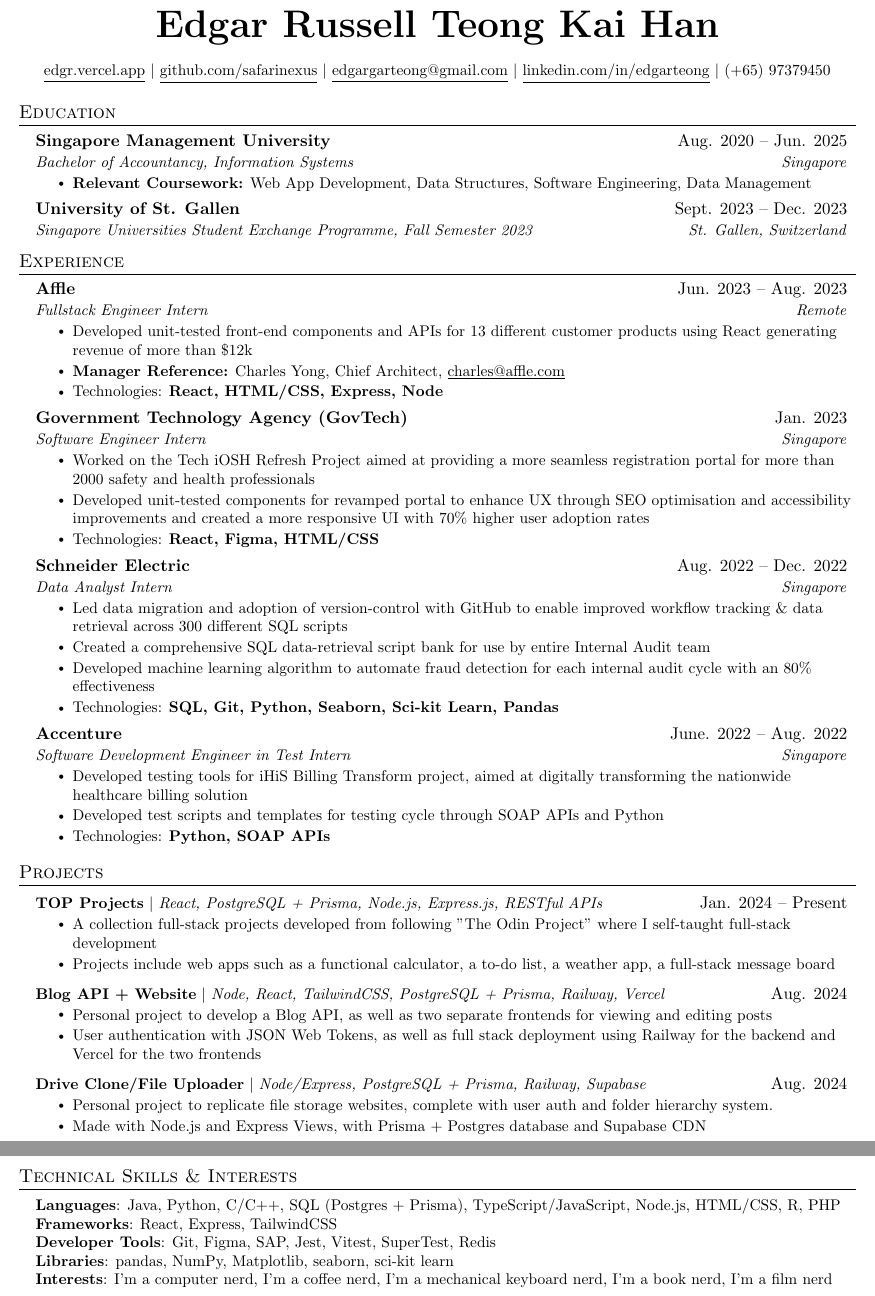
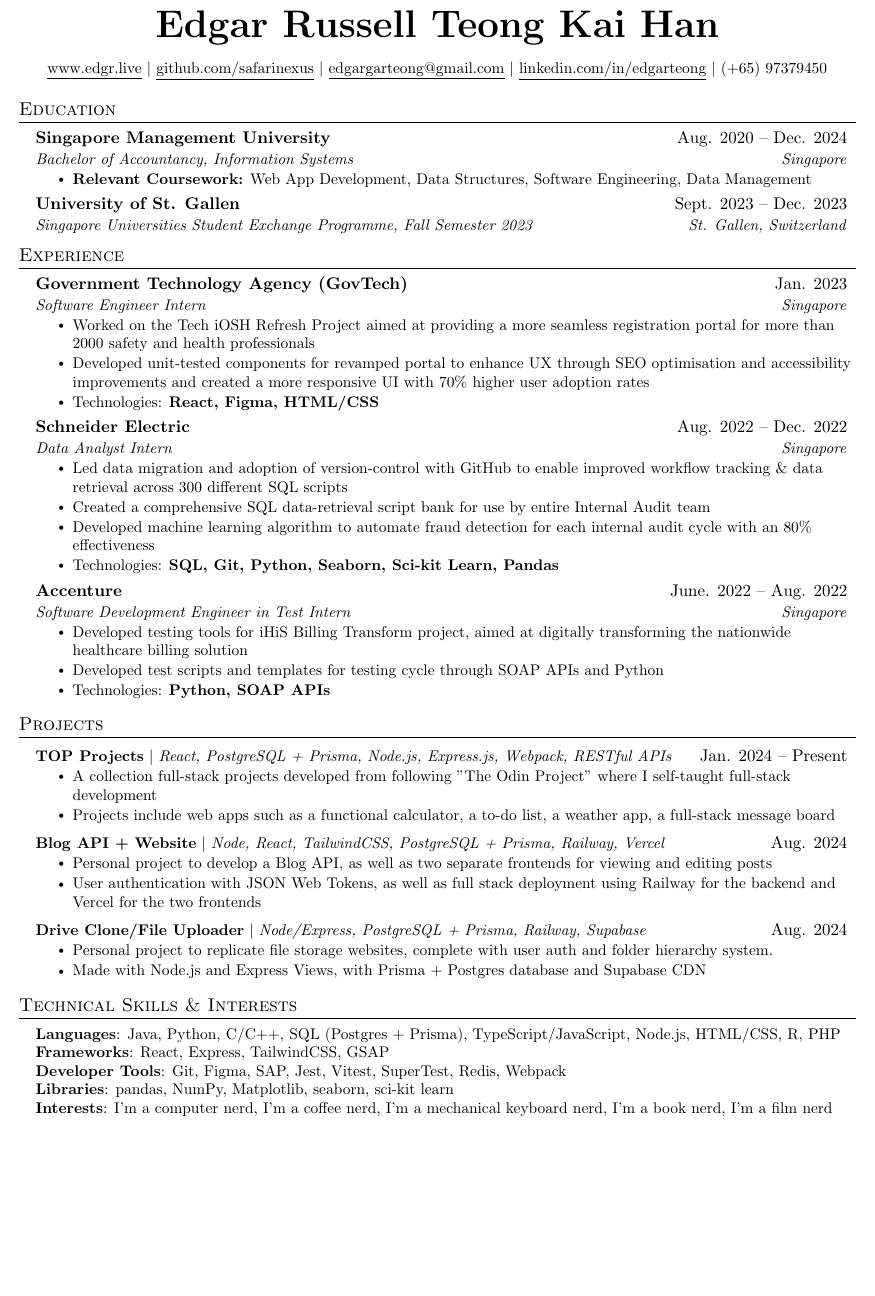
Before and after one commit to safarinexus/edgr-resume, a LaTeX CV (edgr_resume.tex): two parts of pages 1 and 2 of 2 before the commit and part of the page after it, the two joined at a grey line, cut so that both start at the same text, the shorter picture padded with empty space. Compiled offline with pdfLaTeX.

Commit message:
updated resume

```diff
--- a/edgr_resume.tex
+++ b/edgr_resume.tex
@@ -124,7 +124,7 @@
 
 \begin{center}
     \small
-    \href{https://edgr.vercel.app}{\underline{edgr.vercel.app}} $|$
+    \href{https://edgr.live}{\underline{www.edgr.live}} $|$
     \href{https://github.com/safarinexus}{\underline{github.com/safarinexus}} $|$
     \href{mailto:x@x.com}{\underline{edgargarteong@gmail.com}} $|$
     \href{https://linkedin.com/in/edgarteong}{\underline{linkedin.com/in/edgarteong}} $|$
@@ -135,7 +135,7 @@
 \section{Education}
   \resumeSubHeadingListStart
     \resumeSubheading
-      {Singapore Management University}{Aug. 2020 -- Jun. 2025}
+      {Singapore Management University}{Aug. 2020 -- Dec. 2024}
       {Bachelor of Accountancy, Information Systems}{Singapore}
       \resumeItemListStart
         \resumeItem{\textbf {Relevant Coursework:} Web App Development, Data Structures, Software Engineering, Data Management}
@@ -159,15 +159,6 @@
   %     \resumeItemListEnd
   %    \resumeSubHeadingListEnd
   %-------------------------------------------
-
-    \resumeSubheading
-      {Affle}{Jun. 2023 -- Aug. 2023}
-      {Fullstack Engineer Intern}{Remote}
-      \resumeItemListStart
-        \resumeItem{Developed unit-tested front-end components and APIs for 13 different customer products using React generating revenue of more than \$12k}
-        \resumeItem{\textbf{Manager Reference:} Charles Yong, Chief Architect, \href{mailto:x@x.com}{\underline{charles@affle.com}}}
-        \resumeItem{Technologies: \textbf{React, HTML/CSS, Express, Node}}
-      \resumeItemListEnd
 
     \resumeSubheading
       {Government Technology Agency (GovTech)}{Jan. 2023}
@@ -204,7 +195,7 @@
 \section{Projects}
     \resumeSubHeadingListStart
       \resumeProjectHeading
-        {\textbf{\href{https://safarinexus.github.io/odin_projects/}{TOP Projects}} $|$ \emph{React, PostgreSQL + Prisma, Node.js, Express.js, RESTful APIs}}{Jan. 2024 -- Present}
+        {\textbf{\href{https://safarinexus.github.io/odin_projects/}{TOP Projects}} $|$ \emph{React, PostgreSQL + Prisma, Node.js, Express.js, Webpack, RESTful APIs}}{Jan. 2024 -- Present}
           \resumeItemListStart
           \resumeItem{A collection full-stack projects developed from following "The Odin Project" where I self-taught full-stack development}
           \resumeItem{Projects include web apps such as a functional calculator, a to-do list, a weather app, a full-stack message board}
@@ -231,8 +222,8 @@
  \begin{itemize}[leftmargin=0.15in, label={}]
     \small{\item{
      \textbf{Languages}{: Java, Python, C/C++, SQL (Postgres + Prisma), TypeScript/JavaScript, Node.js, HTML/CSS, R, PHP} \\
-     \textbf{Frameworks}{: React, Express, TailwindCSS} \\
-     \textbf{Developer Tools}{: Git, Figma, SAP, Jest, Vitest, SuperTest, Redis} \\
+     \textbf{Frameworks}{: React, Express, TailwindCSS, GSAP} \\
+     \textbf{Developer Tools}{: Git, Figma, SAP, Jest, Vitest, SuperTest, Redis, Webpack} \\
      \textbf{Libraries}{: pandas, NumPy, Matplotlib, seaborn, sci-kit learn} \\
      \textbf{Interests}{: I’m a computer nerd, I’m a coffee nerd, I’m a mechanical keyboard nerd, I’m a book nerd, I’m a film nerd}
     }}
```
Also changed, not shown: README.md, edgr_resume.pdf, edgr_resume/edgr_resume-1.png (deleted), edgr_resume/edgr_resume-2.png (deleted), 8 other files.
